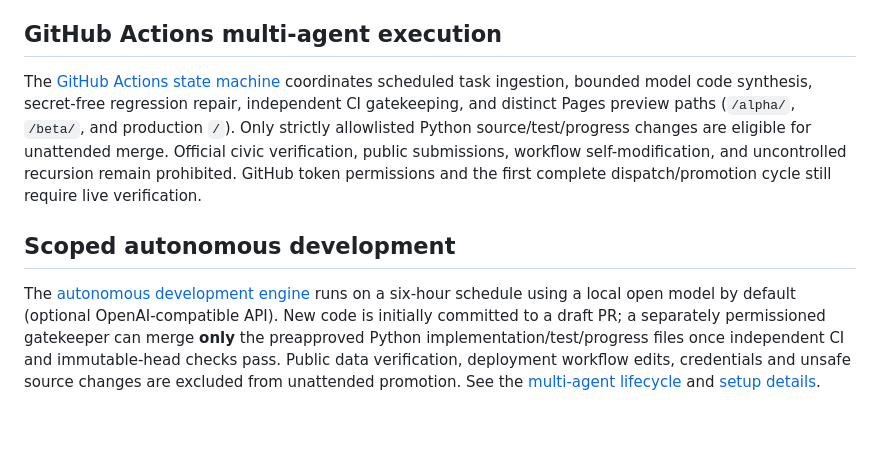
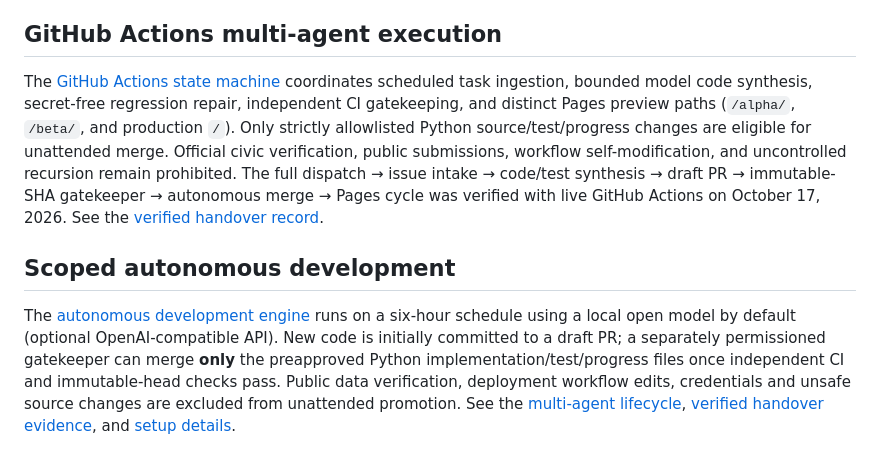
Before and after one commit to onnxscibroccoli/civicpatch, a Markdown page: README.md, the part around the change. Drawn GitHub-style; blank space fills up the shorter version.

Commit message:
docs: replace unverified autonomous handoff claim with actual live execution evidence

```diff
--- a/README.md
+++ b/README.md
@@ -104,8 +104,8 @@ Do not trade trust for a demo that looks complete. Ship useful increments, verif
 
 ## GitHub Actions multi-agent execution
 
-The [GitHub Actions state machine](docs/AGENT-STATE-MACHINE.md) coordinates scheduled task ingestion, bounded model code synthesis, secret-free regression repair, independent CI gatekeeping, and distinct Pages preview paths (`/alpha/`, `/beta/`, and production `/`). Only strictly allowlisted Python source/test/progress changes are eligible for unattended merge. Official civic verification, public submissions, workflow self-modification, and uncontrolled recursion remain prohibited. GitHub token permissions and the first complete dispatch/promotion cycle still require live verification.
+The [GitHub Actions state machine](docs/AGENT-STATE-MACHINE.md) coordinates scheduled task ingestion, bounded model code synthesis, secret-free regression repair, independent CI gatekeeping, and distinct Pages preview paths (`/alpha/`, `/beta/`, and production `/`). Only strictly allowlisted Python source/test/progress changes are eligible for unattended merge. Official civic verification, public submissions, workflow self-modification, and uncontrolled recursion remain prohibited. The full dispatch → issue intake → code/test synthesis → draft PR → immutable-SHA gatekeeper → autonomous merge → Pages cycle was verified with live GitHub Actions on October 17, 2026. See the [verified handover record](docs/AGENT-HANDOVER.md).
 
 ## Scoped autonomous development
 
-The [autonomous development engine](.github/workflows/agent-dispatcher.yml) runs on a six-hour schedule using a local open model by default (optional OpenAI-compatible API). New code is initially committed to a draft PR; a separately permissioned gatekeeper can merge **only** the preapproved Python implementation/test/progress files once independent CI and immutable-head checks pass. Public data verification, deployment workflow edits, credentials and unsafe source changes are excluded from unattended promotion. See the [multi-agent lifecycle](docs/AGENT-STATE-MACHINE.md) and [setup details](docs/AUTONOMOUS-DEVELOPMENT.md).
+The [autonomous development engine](.github/workflows/agent-dispatcher.yml) runs on a six-hour schedule using a local open model by default (optional OpenAI-compatible API). New code is initially committed to a draft PR; a separately permissioned gatekeeper can merge **only** the preapproved Python implementation/test/progress files once independent CI and immutable-head checks pass. Public data verification, deployment workflow edits, credentials and unsafe source changes are excluded from unattended promotion. See the [multi-agent lifecycle](docs/AGENT-STATE-MACHINE.md), [verified handover evidence](docs/AGENT-HANDOVER.md), and [setup details](docs/AUTONOMOUS-DEVELOPMENT.md).
```
